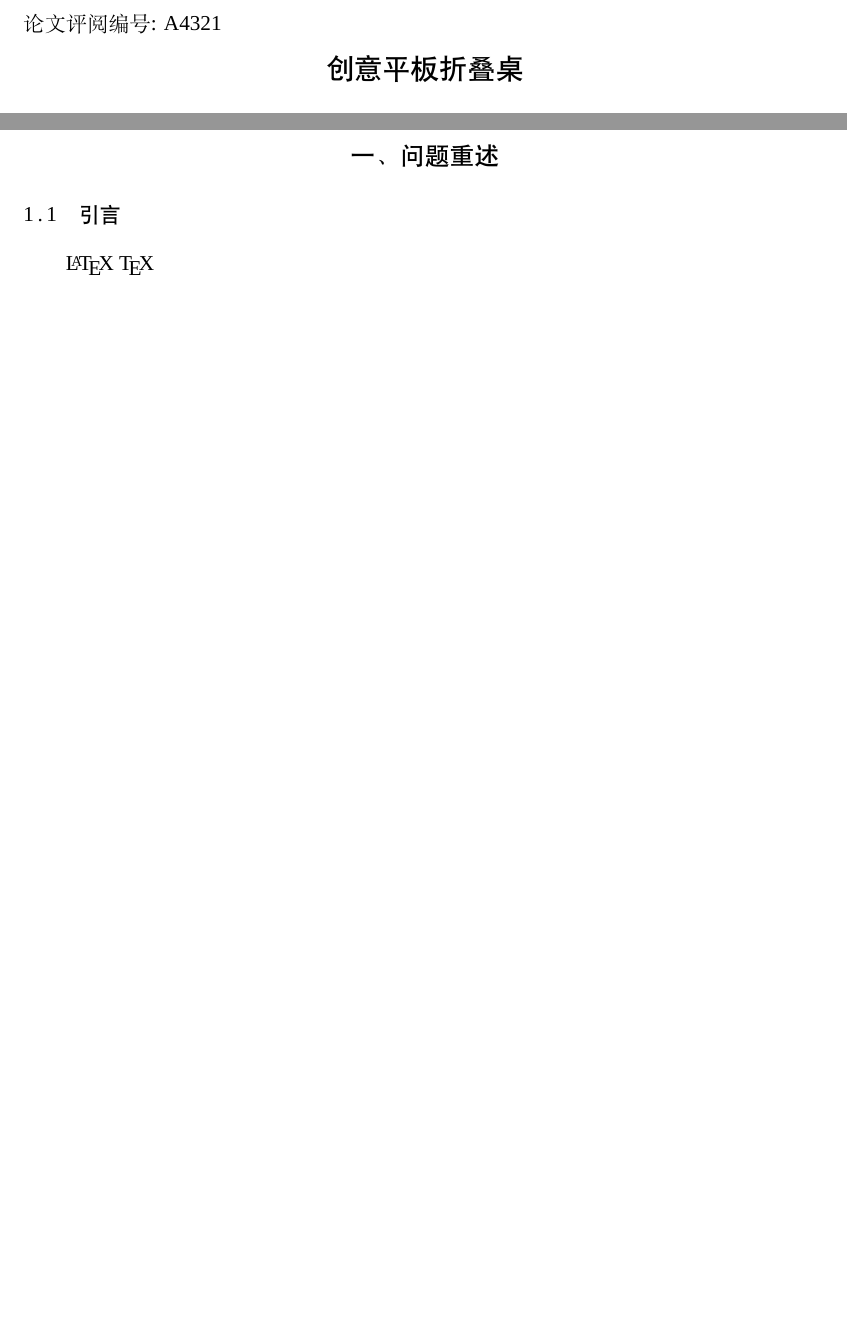
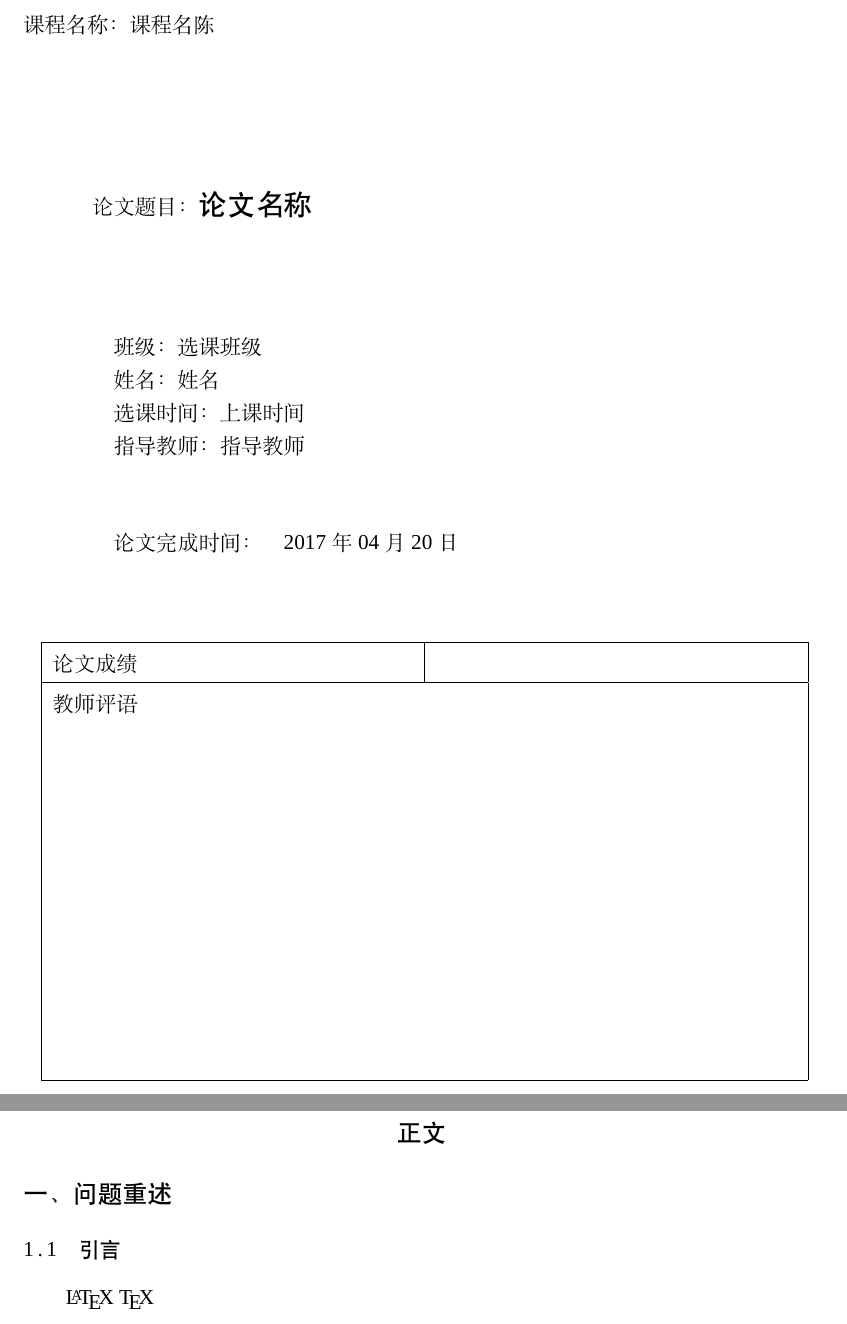
Before and after one commit to Abreto/liu-thesis, a LaTeX thesis (example.tex, which reads cumcmthesis.cls): two parts of pages 1 and 2 of 6 before the commit and two parts of pages 1 and 3 of 6 after it, joined at a grey line, cut at the place of the change, the shorter picture padded with empty space. Compiled offline with XeLaTeX; a missing font is replaced by an installed copy or a similar font.

Commit message:
finished

```diff
--- a/cumcmthesis.cls
+++ b/cumcmthesis.cls
@@ -18,6 +18,13 @@
 \newcommand*\mcm@tokens@yearinput{}
 \newcommand*\mcm@tokens@monthinput{}
 \newcommand*\mcm@tokens@dayinput{}
+%%%% title page
+\newcommand*\mcm@tokens@coursename{}
+\newcommand*\mcm@tokens@classselected{}
+\newcommand*\mcm@tokens@classtime{}
+\newcommand*\mcm@tokens@theteacher{}
+\newcommand*\mcm@tokens@themonth{}
+\newcommand*\mcm@tokens@theday{}
 %%%% 编号专用页
 % 没有
 %% Declaration of Options
@@ -84,13 +91,14 @@ Just choose `xelatex', no `pdflatex' or `latex' and so on.}
 %% Document Layout
 % 页面布局
 \geometry{top=25mm,bottom=25mm,left=25mm,right=25mm}
-\renewcommand*{\baselinestretch}{1.38}
+%\renewcommand*{\baselinestretch}{1.2}
+\setlength{\baselineskip}{22pt}
 % 修改tabular 环境, 设置表格中的行间距为正文行间距.
 \let\mcm@oldtabular\tabular
 \let\mcm@endoldtabular\endtabular
 \renewenvironment{tabular}%
 	{\bgroup%
-	\renewcommand{\arraystretch}{1.38}%
+	\renewcommand{\arraystretch}{1.2}%
 	\mcm@oldtabular}%
 	{\mcm@endoldtabular\egroup}
 % 每行缩进两个汉字
@@ -313,3 +321,25 @@ Just choose `xelatex', no `pdflatex' or `latex' and so on.}
 {\centering \zihao{3}\bfseries \@title\par}
 \vskip1ex
 \else
+%{\hspace*{-2em}论文评阅编号: \mcm@tokens@tihao\mcm@tokens@baominghao\par}
+\thispagestyle{empty}
+\null
+{\vskip5em\noindent 课程名称：\mcm@tokens@coursename\par}
+{\vskip7em \hspace*{1em} 论文题目： {\centering\zihao{3}\heiti \@title}\par}
+{\vskip5em
+\hspace*{2em} 班级：\mcm@tokens@classselected\par
+\hspace*{2em} 姓名：\@author\par
+\hspace*{2em} 选课时间：\mcm@tokens@classtime\par
+\hspace*{2em} 指导教师：\mcm@tokens@theteacher\par
+}
+{\vskip3em \hspace*{2em} 论文完成时间：\hspace{1em}2017 年 \mcm@tokens@themonth 月 \mcm@tokens@theday 日\par}
+\begin{center}
+\vskip3em\begin{tabular}{|c|c|}
+ \hline
+ \makebox[0.45\textwidth][l]{论文成绩}	&  \makebox[0.45\textwidth][c]{} \\
+ \hline
+ \multicolumn{2}{|l|}{教师评语} \\
+ \multicolumn{2}{|l|}{}\\
+ \multicolumn{2}{|l|}{}\\
+ \multicolumn{2}{|l|}{}\\
+ \multicolumn{2}{|l|}{}\\
@@ -316,7 +357,4 @@ Just choose `xelatex', no `pdflatex' or `latex' and so on.}
 \setcounter{page}{1}
-{\hspace*{-2em}论文评阅编号: \mcm@tokens@tihao\mcm@tokens@baominghao\par}
-{\centering \zihao{3}\heiti \@title\par}
-\vskip1ex
 \fi
 }
 
@@ -341,7 +379,7 @@ Just choose `xelatex', no `pdflatex' or `latex' and so on.}
 \renewcommand\section{\@startsection{section}{1}{\z@}%
  	{-3.5ex \@plus -1ex \@minus -.2ex}%
 	{2.3ex \@plus.2ex}%
-	{\centering\normalfont\zihao{4}\heiti}}
+	{\normalfont\zihao{4}\heiti}}
 \renewcommand\subsection{\@startsection{subsection}{2}{\z@}%
 	{-3.25ex\@plus -1ex \@minus -.2ex}%
 	{1.5ex \@plus .2ex}%
--- a/example.tex
+++ b/example.tex
@@ -3,9 +3,15 @@
 
 \documentclass[withoutpreface,bwprint]{cumcmthesis}
 
-\title{创意平板折叠桌}
-\tihao{A}
-\baominghao{4321}
+\coursename{课程名陈}
+\title{论文名称}
+\classselected{选课班级}
+\classtime{上课时间}
+\author{姓名}
+\theteacher{指导教师}
+\themonth{04}
+\theday{20}
+
 \begin{document}
  \maketitle
  \begin{abstract}
@@ -24,6 +30,10 @@
 
 \keywords{折叠桌\quad  曲线拟合\quad   非线性优化模型\quad  受力分析}
 \end{abstract}
+
+\begin{center}%
+	{\zihao{4}\heiti 正文 \vspace{-.5em}}%
+\end{center}%
 
 \section{问题重述}
 
```
Also changed, not shown: cumcmthesis.cls (24 more changed lines), example.tex (2 more changed lines).
